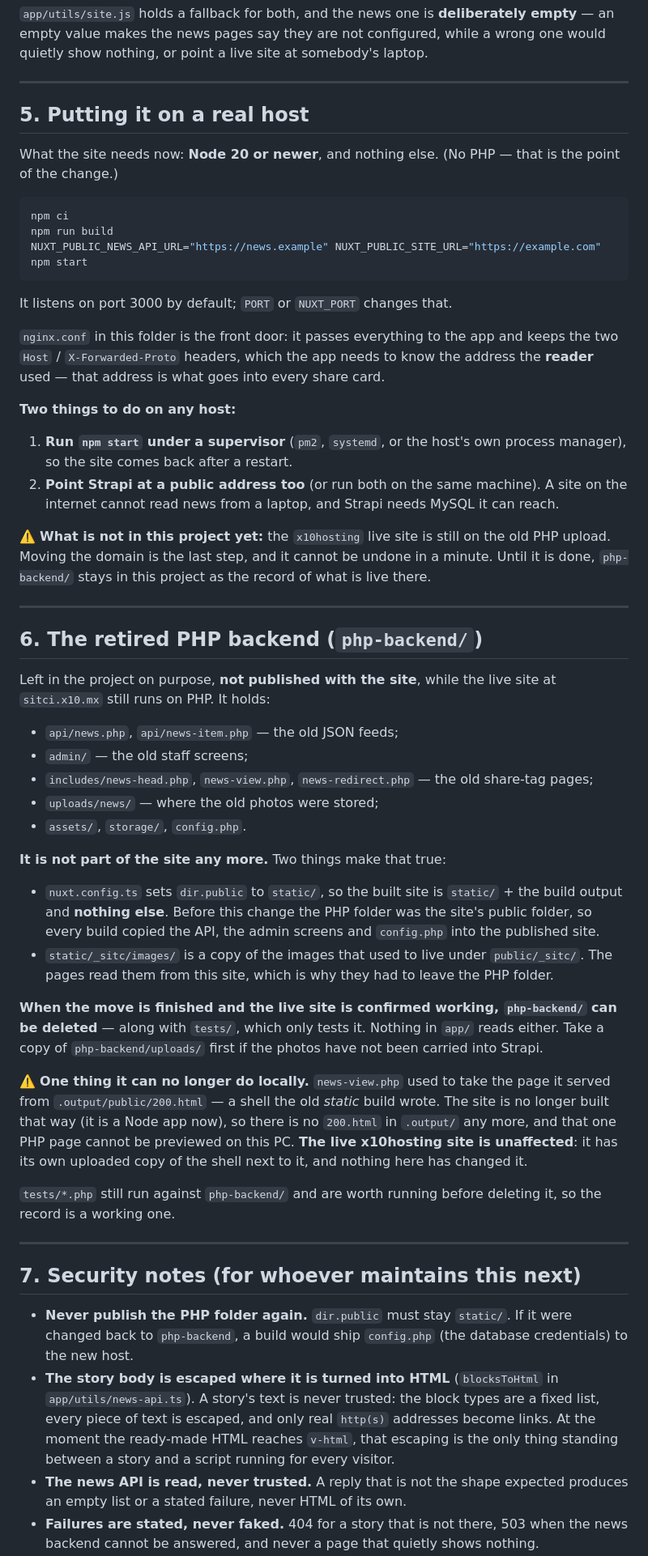
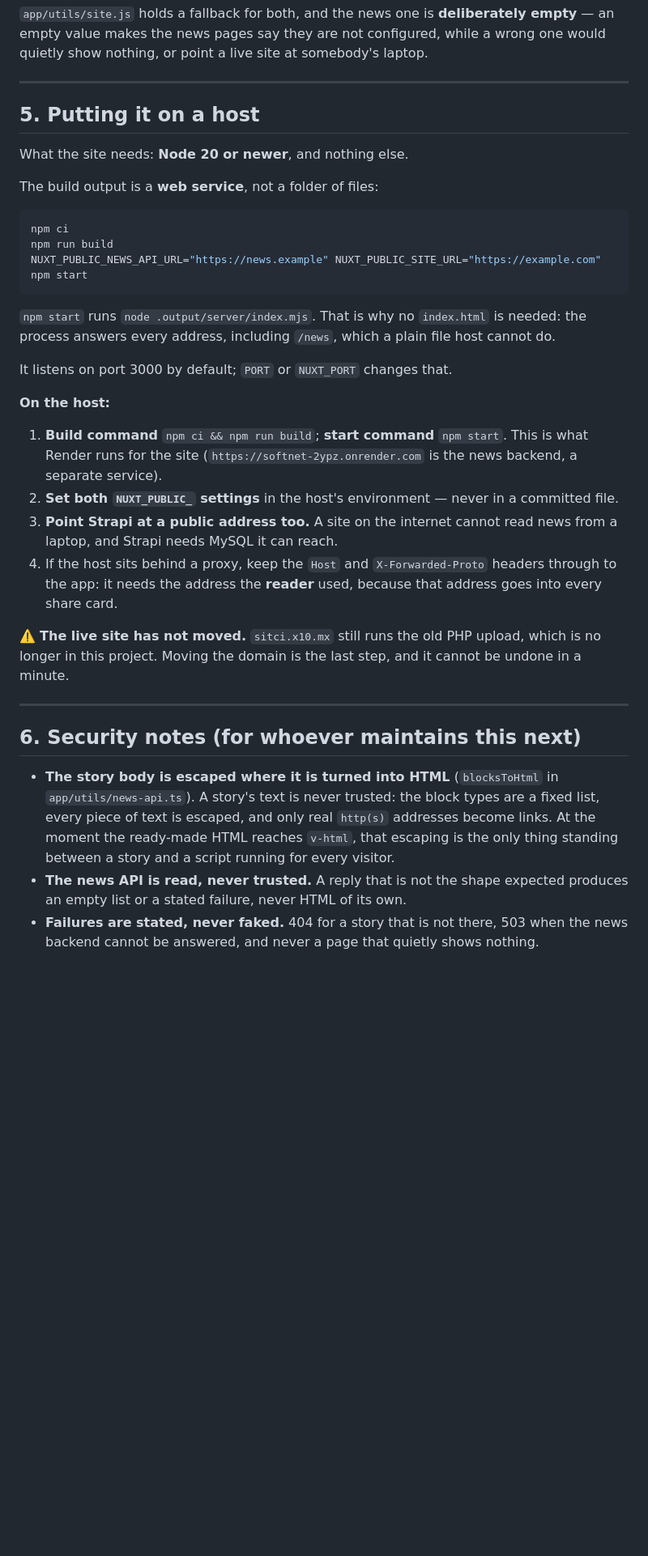
Before and after one commit to zek-cmd/softnet-frontend, a Markdown page: README.md, the part around one of its changes. Shown at 81% size. GitHub-like rendering; blank space fills up the shorter version.

````diff
--- a/README.md
+++ b/README.md
@@ -181,10 +174,11 @@ show nothing, or point a live site at somebody's laptop.
 
 ---
 
-## 5. Putting it on a real host
+## 5. Putting it on a host
 
-What the site needs now: **Node 20 or newer**, and nothing else. (No PHP — that is the point of
-the change.)
+What the site needs: **Node 20 or newer**, and nothing else.
+
+The build output is a **web service**, not a folder of files:
 
 ```bash
 npm ci
@@ -192,69 +186,35 @@ npm run build
 NUXT_PUBLIC_NEWS_API_URL="https://news.example" NUXT_PUBLIC_SITE_URL="https://example.com" npm start
 ```
 
+`npm start` runs `node .output/server/index.mjs`. That is why no `index.html` is needed: the
+process answers every address, including `/news`, which a plain file host cannot do.
+
 It listens on port 3000 by default; `PORT` or `NUXT_PORT` changes that.
 
-`nginx.conf` in this folder is the front door: it passes everything to the app and keeps the
-two `Host` / `X-Forwarded-Proto` headers, which the app needs to know the address the **reader**
-used — that address is what goes into every share card.
+**On the host:**
 
-**Two things to do on any host:**
+1. **Build command** `npm ci && npm run build`; **start command** `npm start`. This is what Render
+   runs for the site (`https://softnet-2ypz.onrender.com` is the news backend, a separate
+   service).
+2. **Set both `NUXT_PUBLIC_` settings** in the host's environment — never in a committed file.
+3. **Point Strapi at a public address too.** A site on the internet cannot read news from a
+   laptop, and Strapi needs MySQL it can reach.
+4. If the host sits behind a proxy, keep the `Host` and `X-Forwarded-Proto` headers through to
+   the app: it needs the address the **reader** used, because that address goes into every share
+   card.
 
-1. **Run `npm start` under a supervisor** (`pm2`, `systemd`, or the host's own process manager),
-   so the site comes back after a restart.
-2. **Point Strapi at a public address too** (or run both on the same machine). A site on the
-   internet cannot read news from a laptop, and Strapi needs MySQL it can reach.
-
-⚠️ **What is not in this project yet:** the `x10hosting` live site is still on the old PHP
-upload. Moving the domain is the last step, and it cannot be undone in a minute. Until it is
-done, `php-backend/` stays in this project as the record of what is live there.
+⚠️ **The live site has not moved.** `sitci.x10.mx` still runs the old PHP upload, which is no
+longer in this project. Moving the domain is the last step, and it cannot be undone in a minute.
 
 ---
 
-## 6. The retired PHP backend (`php-backend/`)
+## 6. Security notes (for whoever maintains this next)
 
-Left in the project on purpose, **not published with the site**, while the live site at
-`sitci.x10.mx` still runs on PHP. It holds:
-
-- `api/news.php`, `api/news-item.php` — the old JSON feeds;
-- `admin/` — the old staff screens;
-- `includes/news-head.php`, `news-view.php`, `news-redirect.php` — the old share-tag pages;
-- `uploads/news/` — where the old photos were stored;
-- `assets/`, `storage/`, `config.php`.
-
-**It is not part of the site any more.** Two things make that true:
-
-- `nuxt.config.ts` sets `dir.public` to `static/`, so the built site is `static/` + the build
-  output and **nothing else**. Before this change the PHP folder was the site's public folder,
-  so every build copied the API, the admin screens and `config.php` into the published site.
-- `static/_sitc/images/` is a copy of the images that used to live under `public/_sitc/`. The
-  pages read them from this site, which is why they had to leave the PHP folder.
-
-**When the move is finished and the live site is confirmed working, `php-backend/` can be
-deleted** — along with `tests/`, which only tests it. Nothing in `app/` reads either. Take a
-copy of `php-backend/uploads/` first if the photos have not been carried into Strapi.
-
-⚠️ **One thing it can no longer do locally.** `news-view.php` used to take the page it served
-from `.output/public/200.html` — a shell the old *static* build wrote. The site is no longer
-built that way (it is a Node app now), so there is no `200.html` in `.output/` any more, and
-that one PHP page cannot be previewed on this PC. **The live x10hosting site is unaffected**: it
-has its own uploaded copy of the shell next to it, and nothing here has changed it.
-
-`tests/*.php` still run against `php-backend/` and are worth running before deleting it, so the
-record is a working one.
-
----
-
-## 7. Security notes (for whoever maintains this next)
-
-- **Never publish the PHP folder again.** `dir.public` must stay `static/`. If it were changed
-  back to `php-backend`, a build would ship `config.php` (the database credentials) to the new
-  host.
 - **The story body is escaped where it is turned into HTML** (`blocksToHtml` in
   `app/utils/news-api.ts`). A story's text is never trusted: the block types are a fixed list,
   every piece of text is escaped, and only real `http(s)` addresses become links. At the moment
-  the ready-made HTML reaches `v-html`, that escaping is the only thing standing between a
-  story and a script running for every visitor.
+  the ready-made HTML reaches `v-html`, that escaping is the only thing standing between a story
+  and a script running for every visitor.
 - **The news API is read, never trusted.** A reply that is not the shape expected produces an
   empty list or a stated failure, never HTML of its own.
 - **Failures are stated, never faked.** 404 for a story that is not there, 503 when the news
````
Also changed, not shown: other parts of README.md (+51 -76 lines).
